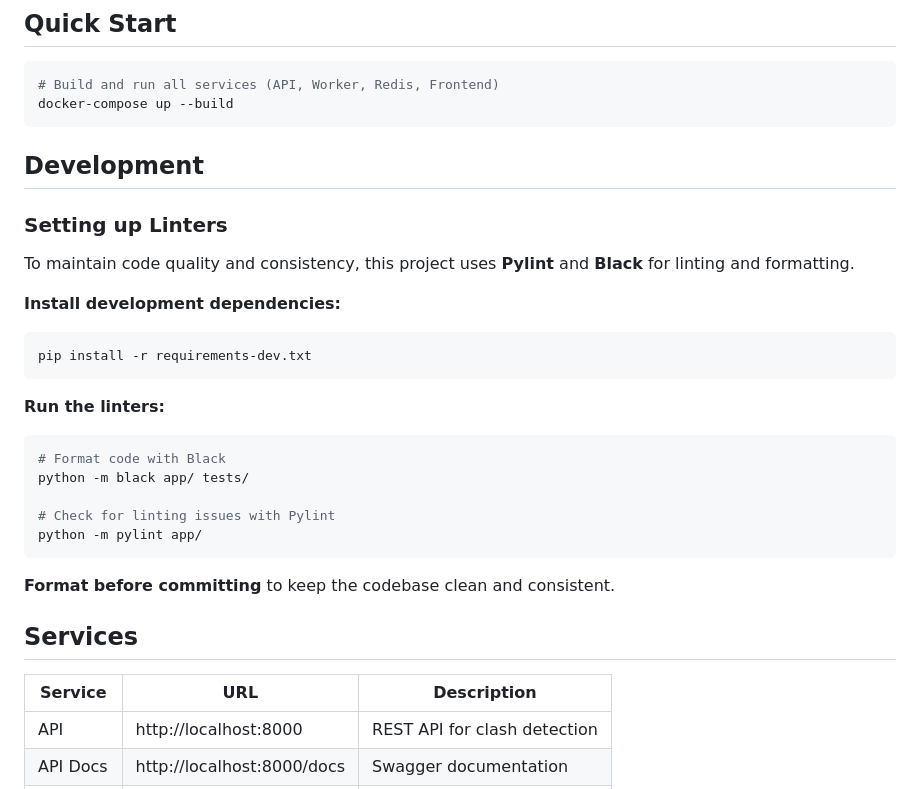
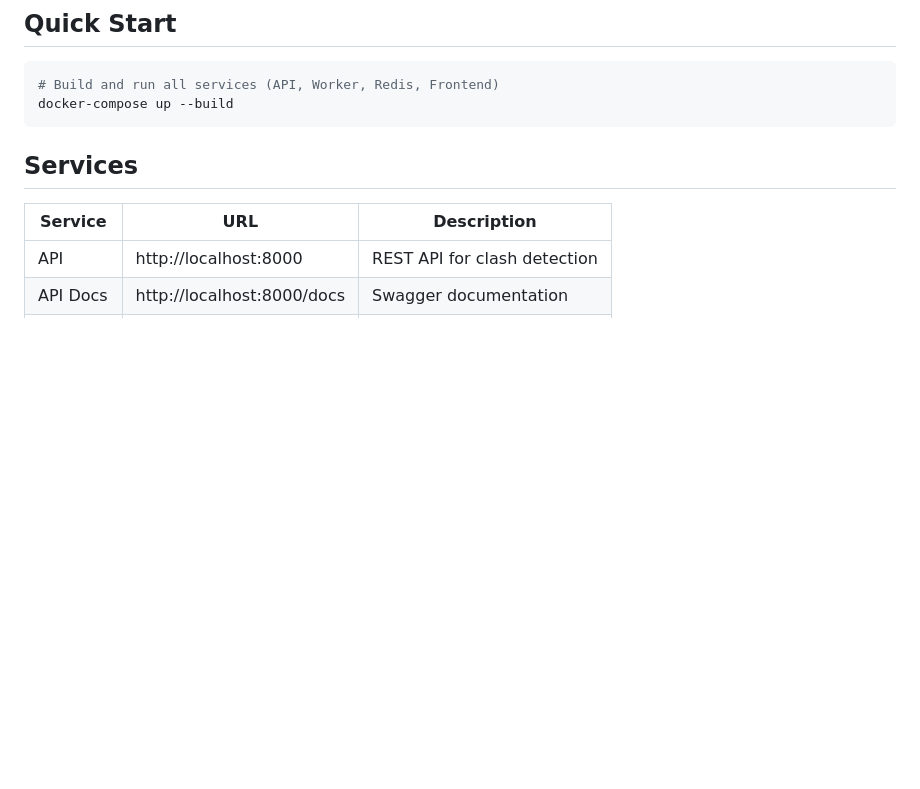
Before and after one commit to 2pacalypse/clashing-buildings, a Markdown page: README.md, the part around one of its changes. Drawn GitHub-style; blank space fills up the shorter version.

````diff
--- a/README.md
+++ b/README.md
@@ -18,28 +18,6 @@ Backend service to detect 3D spatial overlaps between buildings with a 3D visual
 # Build and run all services (API, Worker, Redis, Frontend)
 docker-compose up --build
 ```
-
-## Development
-
-### Setting up Linters
-
-To maintain code quality and consistency, this project uses **Pylint** and **Black** for linting and formatting.
-
-**Install development dependencies:**
-```bash
-pip install -r requirements-dev.txt
-```
-
-**Run the linters:**
-```bash
-# Format code with Black
-python -m black app/ tests/
-
-# Check for linting issues with Pylint
-python -m pylint app/
-```
-
-**Format before committing** to keep the codebase clean and consistent.
 
 ## Services
 
````
Also changed, not shown: other parts of README.md (+67 -0 lines).
